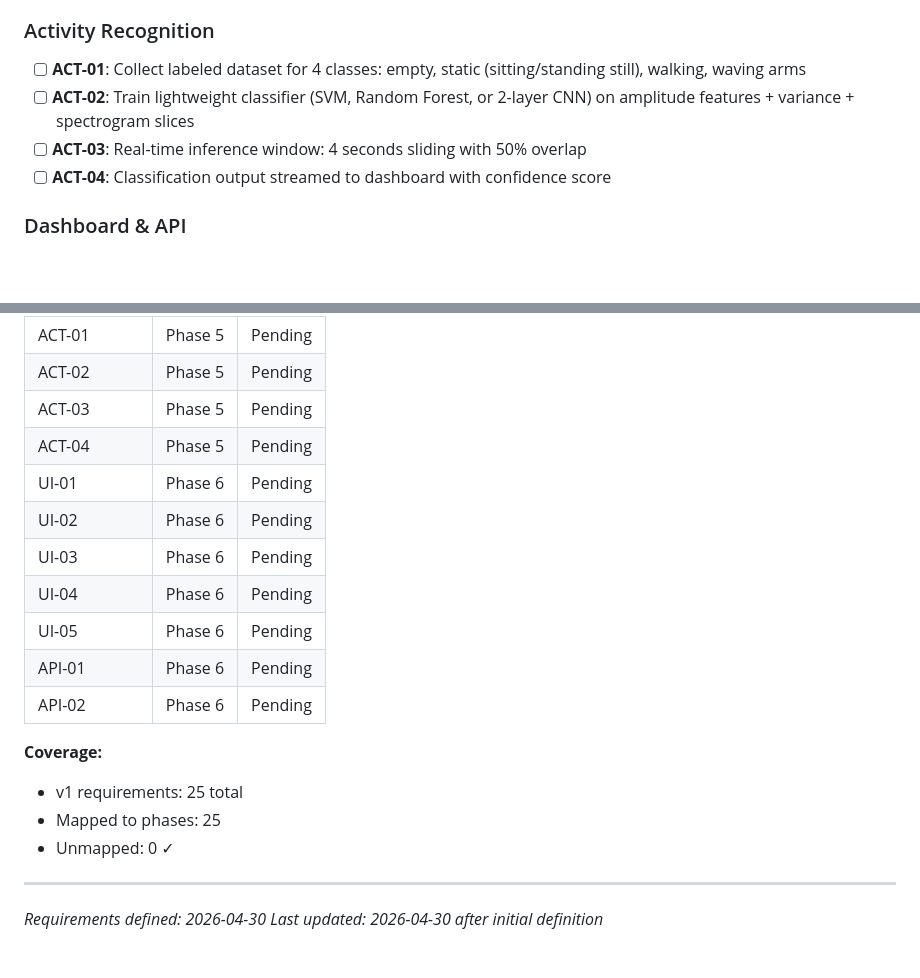
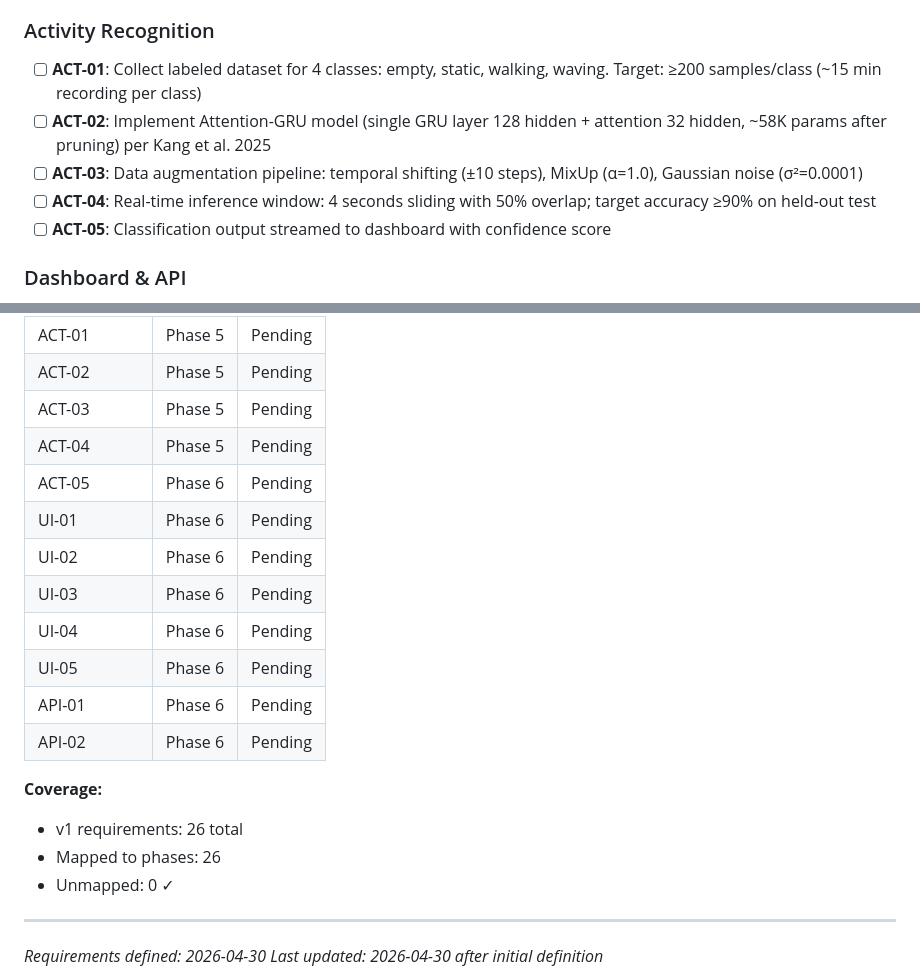
Before and after one commit to Stellarhold170NT/wallhack, a Markdown page: .planning/REQUIREMENTS.md, 2 parts joined by grey strips. GitHub-like rendering; blank space fills up the shorter version.

```diff
--- a/.planning/REQUIREMENTS.md
+++ b/.planning/REQUIREMENTS.md
@@ -30,10 +30,11 @@
 
 ### Activity Recognition
 
-- [ ] **ACT-01**: Collect labeled dataset for 4 classes: empty, static (sitting/standing still), walking, waving arms
-- [ ] **ACT-02**: Train lightweight classifier (SVM, Random Forest, or 2-layer CNN) on amplitude features + variance + spectrogram slices
-- [ ] **ACT-03**: Real-time inference window: 4 seconds sliding with 50% overlap
-- [ ] **ACT-04**: Classification output streamed to dashboard with confidence score
+- [ ] **ACT-01**: Collect labeled dataset for 4 classes: empty, static, walking, waving. Target: ≥200 samples/class (~15 min recording per class)
+- [ ] **ACT-02**: Implement Attention-GRU model (single GRU layer 128 hidden + attention 32 hidden, ~58K params after pruning) per Kang et al. 2025
+- [ ] **ACT-03**: Data augmentation pipeline: temporal shifting (±10 steps), MixUp (α=1.0), Gaussian noise (σ²=0.0001)
+- [ ] **ACT-04**: Real-time inference window: 4 seconds sliding with 50% overlap; target accuracy ≥90% on held-out test
+- [ ] **ACT-05**: Classification output streamed to dashboard with confidence score
 
 ### Dashboard & API
 
@@ -103,6 +104,7 @@ Which phases cover which requirements. Updated during roadmap creation.
 | ACT-02 | Phase 5 | Pending |
 | ACT-03 | Phase 5 | Pending |
 | ACT-04 | Phase 5 | Pending |
+| ACT-05 | Phase 6 | Pending |
 | UI-01 | Phase 6 | Pending |
 | UI-02 | Phase 6 | Pending |
 | UI-03 | Phase 6 | Pending |
@@ -112,8 +114,8 @@ Which phases cover which requirements. Updated during roadmap creation.
 | API-02 | Phase 6 | Pending |
 
 **Coverage:**
-- v1 requirements: 25 total
-- Mapped to phases: 25
+- v1 requirements: 26 total
+- Mapped to phases: 26
 - Unmapped: 0 ✓
 
 ---
```
Also changed, not shown: .planning/PROJECT.md (+3 -3 lines), .planning/research/ATTENTION_GRU_FINDINGS.md (added, +98 -0 lines).
